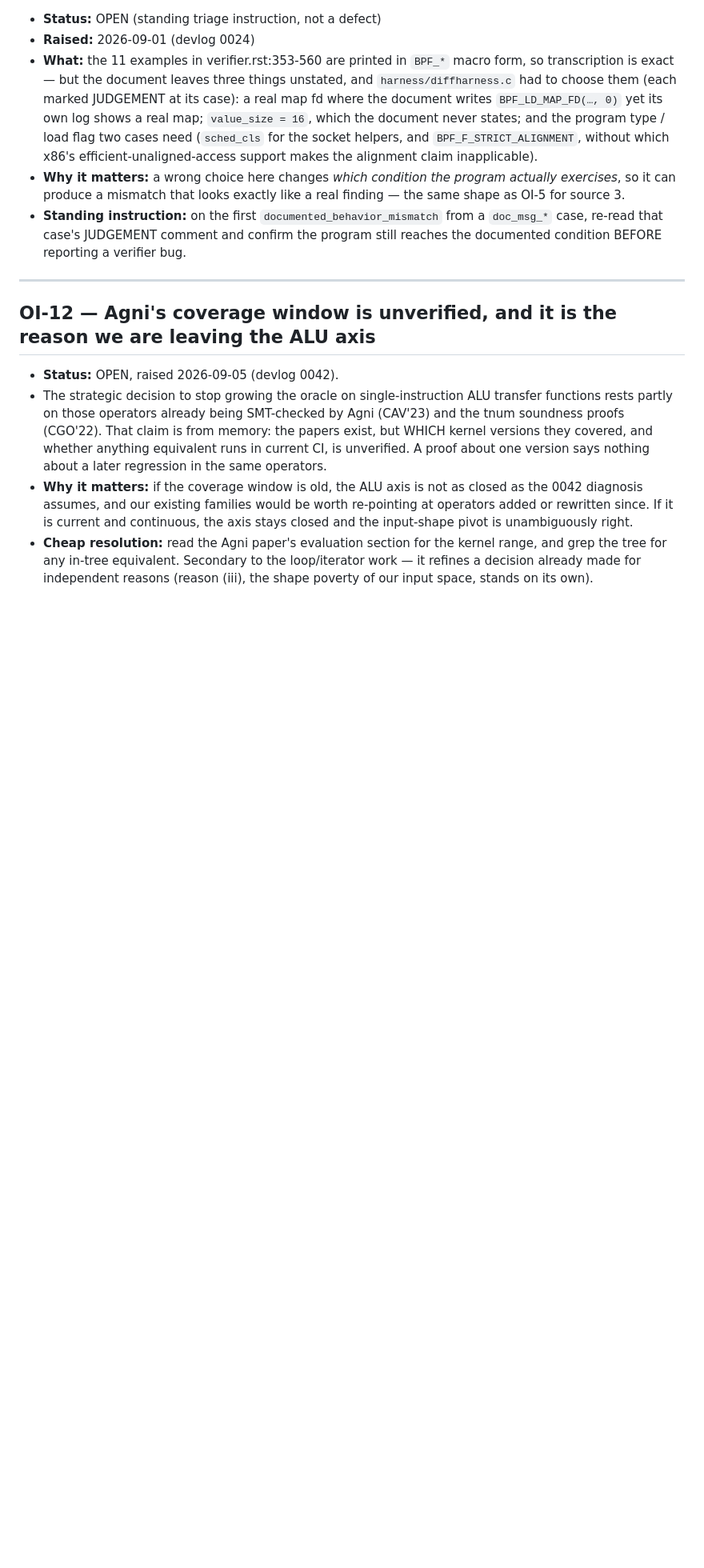
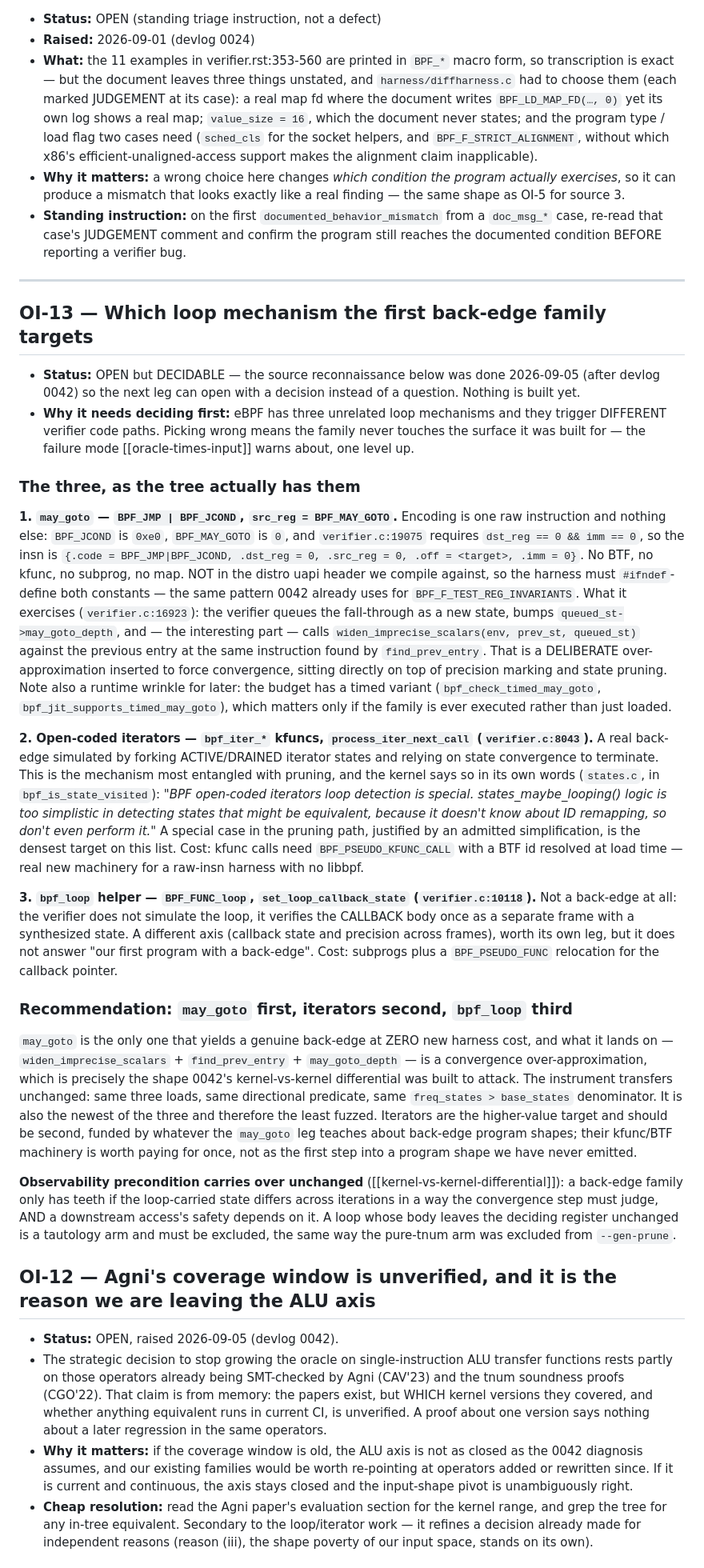
Before and after one commit to xgfhh0x11/verifierloop, a Markdown page: docs/OPEN-ITEMS.md, the part around the change. Shown at 80% size. Drawn GitHub-style; blank space fills up the shorter version.

Commit message:
docs: OI-13 — decide the loop mechanism from the source before building the back-edge leg
eBPF has three unrelated loop mechanisms and they trigger different verifier code paths,
so choosing wrong means the family never reaches the surface it was built for. Recorded
what the tree actually says about each, so the next leg opens with a decision rather
than a question. Nothing built yet.

may_goto is one raw instruction (BPF_JMP|BPF_JCOND, BPF_MAY_GOTO=0, dst_reg and imm must
be 0) with no BTF, kfunc, subprog or map, and it lands on widen_imprecise_scalars() +
find_prev_entry() + may_goto_depth — a deliberate convergence over-approximation sitting
on top of precision marking and pruning, which is exactly the shape 0042's kernel-vs-
kernel differential attacks. The instrument transfers unchanged.

Open-coded iterators are the higher-value target — the kernel's own comment in
bpf_is_state_visited admits their loop detection is special-cased because
states_maybe_looping() is "too simplistic" about ID remapping — but kfunc calls need
BPF_PSEUDO_KFUNC_CALL with a load-time BTF id, real new machinery for a raw-insn harness.
Second, funded by what may_goto teaches.

bpf_loop is not a back-edge at all: set_loop_callback_state verifies the callback body
once as a separate frame. A different axis, worth its own leg, but it does not answer
"our first program with a back-edge".

Recommendation: may_goto first, iterators second, bpf_loop third. The observability
precondition carries over — a loop whose body leaves the deciding register unchanged is
a tautology arm and gets excluded, as the pure-tnum arm was from --gen-prune.

```diff
--- a/docs/OPEN-ITEMS.md
+++ b/docs/OPEN-ITEMS.md
@@ -240,6 +240,72 @@ both volume captures.)*
 
 ---
 
+## OI-13 — Which loop mechanism the first back-edge family targets
+
+- **Status:** OPEN but DECIDABLE — the source reconnaissance below was done 2026-09-05
+  (after devlog 0042) so the next leg can open with a decision instead of a question.
+  Nothing is built yet.
+- **Why it needs deciding first:** eBPF has three unrelated loop mechanisms and they
+  trigger DIFFERENT verifier code paths. Picking wrong means the family never touches
+  the surface it was built for — the failure mode [[oracle-times-input]] warns about,
+  one level up.
+
+### The three, as the tree actually has them
+
+**1. `may_goto` — `BPF_JMP | BPF_JCOND`, `src_reg = BPF_MAY_GOTO`.**
+Encoding is one raw instruction and nothing else: `BPF_JCOND` is `0xe0`,
+`BPF_MAY_GOTO` is `0`, and `verifier.c:19075` requires `dst_reg == 0 && imm == 0`, so
+the insn is `{.code = BPF_JMP|BPF_JCOND, .dst_reg = 0, .src_reg = 0, .off = <target>,
+.imm = 0}`. No BTF, no kfunc, no subprog, no map. NOT in the distro uapi header we
+compile against, so the harness must `#ifndef`-define both constants — the same pattern
+0042 already uses for `BPF_F_TEST_REG_INVARIANTS`.
+What it exercises (`verifier.c:16923`): the verifier queues the fall-through as a new
+state, bumps `queued_st->may_goto_depth`, and — the interesting part — calls
+`widen_imprecise_scalars(env, prev_st, queued_st)` against the previous entry at the
+same instruction found by `find_prev_entry`. That is a DELIBERATE over-approximation
+inserted to force convergence, sitting directly on top of precision marking and state
+pruning. Note also a runtime wrinkle for later: the budget has a timed variant
+(`bpf_check_timed_may_goto`, `bpf_jit_supports_timed_may_goto`), which matters only if
+the family is ever executed rather than just loaded.
+
+**2. Open-coded iterators — `bpf_iter_*` kfuncs, `process_iter_next_call`
+(`verifier.c:8043`).**
+A real back-edge simulated by forking ACTIVE/DRAINED iterator states and relying on
+state convergence to terminate. This is the mechanism most entangled with pruning, and
+the kernel says so in its own words (`states.c`, in `bpf_is_state_visited`): *"BPF
+open-coded iterators loop detection is special. states_maybe_looping() logic is too
+simplistic in detecting states that *might* be equivalent, because it doesn't know
+about ID remapping, so don't even perform it."* A special case in the pruning path,
+justified by an admitted simplification, is the densest target on this list. Cost:
+kfunc calls need `BPF_PSEUDO_KFUNC_CALL` with a BTF id resolved at load time — real new
+machinery for a raw-insn harness with no libbpf.
+
+**3. `bpf_loop` helper — `BPF_FUNC_loop`, `set_loop_callback_state`
+(`verifier.c:10118`).**
+Not a back-edge at all: the verifier does not simulate the loop, it verifies the
+CALLBACK body once as a separate frame with a synthesized state. A different axis
+(callback state and precision across frames), worth its own leg, but it does not answer
+"our first program with a back-edge". Cost: subprogs plus a `BPF_PSEUDO_FUNC`
+relocation for the callback pointer.
+
+### Recommendation: `may_goto` first, iterators second, `bpf_loop` third
+
+`may_goto` is the only one that yields a genuine back-edge at ZERO new harness cost,
+and what it lands on — `widen_imprecise_scalars` + `find_prev_entry` +
+`may_goto_depth` — is a convergence over-approximation, which is precisely the shape
+0042's kernel-vs-kernel differential was built to attack. The instrument transfers
+unchanged: same three loads, same directional predicate, same `freq_states > base_states`
+denominator. It is also the newest of the three and therefore the least fuzzed.
+Iterators are the higher-value target and should be second, funded by whatever the
+`may_goto` leg teaches about back-edge program shapes; their kfunc/BTF machinery is
+worth paying for once, not as the first step into a program shape we have never emitted.
+
+**Observability precondition carries over unchanged** ([[kernel-vs-kernel-differential]]):
+a back-edge family only has teeth if the loop-carried state differs across iterations in
+a way the convergence step must judge, AND a downstream access's safety depends on it.
+A loop whose body leaves the deciding register unchanged is a tautology arm and must be
+excluded, the same way the pure-tnum arm was excluded from `--gen-prune`.
+
 ## OI-12 — Agni's coverage window is unverified, and it is the reason we are leaving the ALU axis
 
 - **Status:** OPEN, raised 2026-09-05 (devlog 0042).
```
